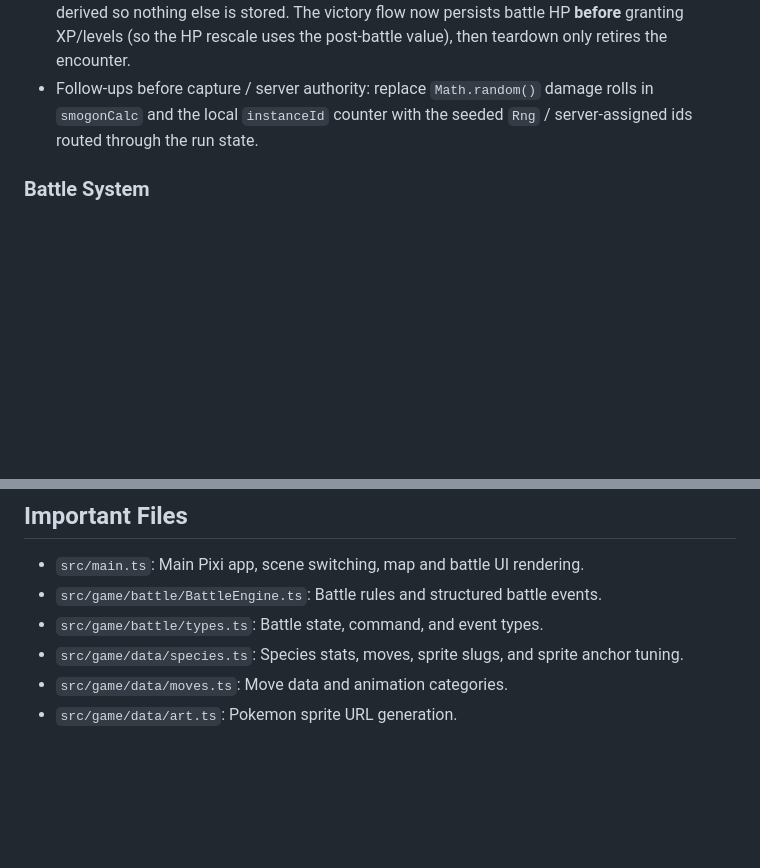
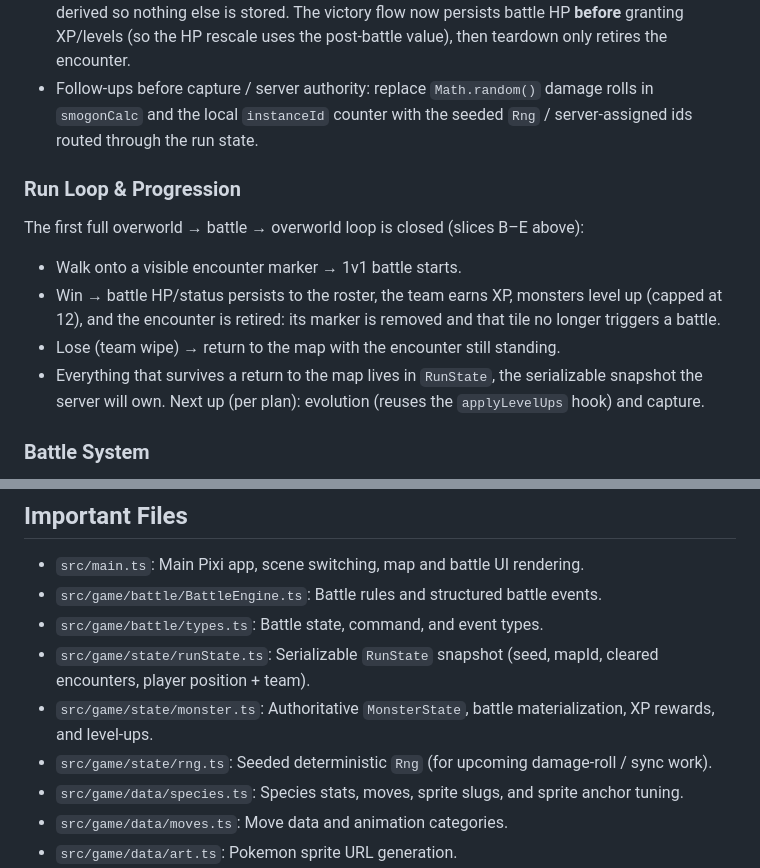
Before and after one commit to Diving-Fish/pokereign, a Markdown page: progress.md, 2 parts joined by grey strips. GitHub-like rendering; blank space fills up the shorter version.

Commit message:
Document run loop and progression in progress.md
Add a Run Loop & Progression summary describing the closed overworld →
battle → overworld loop (XP, leveling, encounter clearing) and list the
src/game/state files under Important Files.

Co-Authored-By: Claude Opus 4.8 <noreply@anthropic.com>

```diff
--- a/progress.md
+++ b/progress.md
@@ -114,6 +114,19 @@ the run state, so it must stay plain and serializable.
   rolls in `smogonCalc` and the local `instanceId` counter with the seeded
   `Rng` / server-assigned ids routed through the run state.
 
+### Run Loop & Progression
+
+The first full overworld → battle → overworld loop is closed (slices B–E above):
+
+- Walk onto a visible encounter marker → 1v1 battle starts.
+- Win → battle HP/status persists to the roster, the team earns XP, monsters
+  level up (capped at 12), and the encounter is retired: its marker is removed
+  and that tile no longer triggers a battle.
+- Lose (team wipe) → return to the map with the encounter still standing.
+- Everything that survives a return to the map lives in `RunState`, the
+  serializable snapshot the server will own. Next up (per plan): evolution
+  (reuses the `applyLevelUps` hook) and capture.
+
 ### Battle System
 
 - Lightweight turn-based battle engine.
@@ -189,6 +202,9 @@ the run state, so it must stay plain and serializable.
 - `src/main.ts`: Main Pixi app, scene switching, map and battle UI rendering.
 - `src/game/battle/BattleEngine.ts`: Battle rules and structured battle events.
 - `src/game/battle/types.ts`: Battle state, command, and event types.
+- `src/game/state/runState.ts`: Serializable `RunState` snapshot (seed, mapId, cleared encounters, player position + team).
+- `src/game/state/monster.ts`: Authoritative `MonsterState`, battle materialization, XP rewards, and level-ups.
+- `src/game/state/rng.ts`: Seeded deterministic `Rng` (for upcoming damage-roll / sync work).
 - `src/game/data/species.ts`: Species stats, moves, sprite slugs, and sprite anchor tuning.
 - `src/game/data/moves.ts`: Move data and animation categories.
 - `src/game/data/art.ts`: Pokemon sprite URL generation.
```
